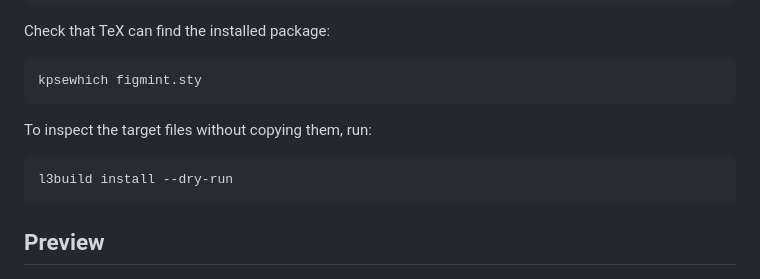
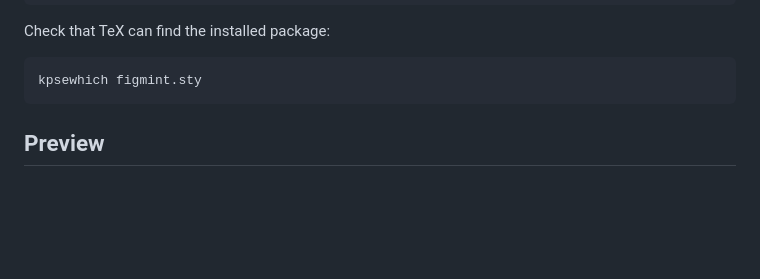
Before and after one commit to bmucsanyi/figmint, a Markdown page: README.md, the part around the change. Rendered like a GitHub page; blank space fills up the shorter version.

````diff
--- a/README.md
+++ b/README.md
@@ -16,12 +16,6 @@ Check that TeX can find the installed package:
 
 ```sh
 kpsewhich figmint.sty
-```
-
-To inspect the target files without copying them, run:
-
-```sh
-l3build install --dry-run
 ```
 
 ## Preview
````
